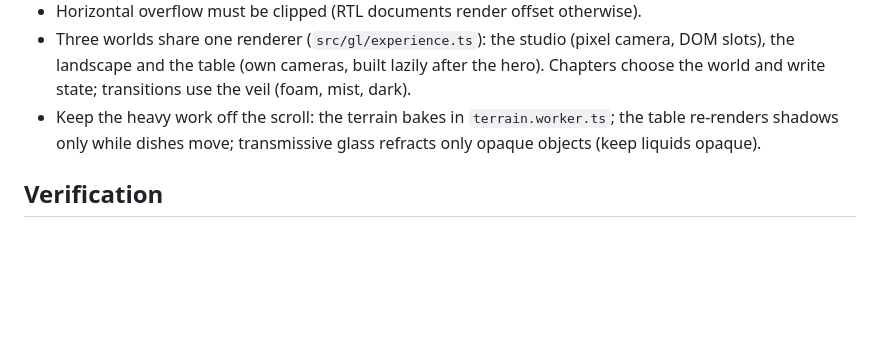
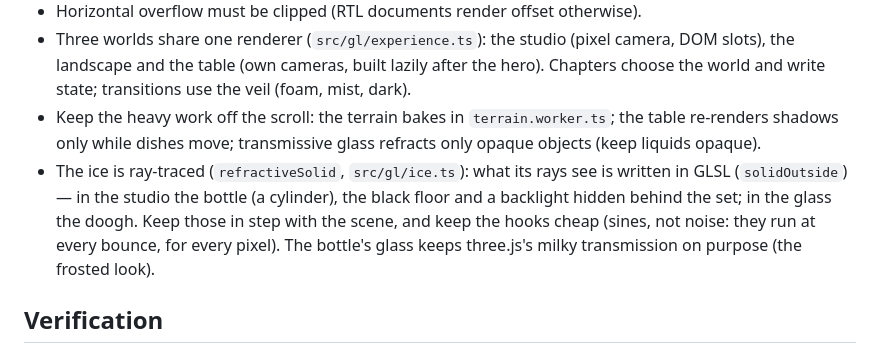
Before and after one commit to veyra-studio/abali, a Markdown page: CLAUDE.md, the part around the change. Rendered like a GitHub page; blank space fills up the shorter version.

```diff
--- a/CLAUDE.md
+++ b/CLAUDE.md
@@ -26,6 +26,7 @@ VEYRA_CORE_SRC=../veyra-core npm run dev   # alias the engine to its source
 - Horizontal overflow must be clipped (RTL documents render offset otherwise).
 - Three worlds share one renderer (`src/gl/experience.ts`): the studio (pixel camera, DOM slots), the landscape and the table (own cameras, built lazily after the hero). Chapters choose the world and write state; transitions use the veil (foam, mist, dark).
 - Keep the heavy work off the scroll: the terrain bakes in `terrain.worker.ts`; the table re-renders shadows only while dishes move; transmissive glass refracts only opaque objects (keep liquids opaque).
+- The ice is ray-traced (`refractiveSolid`, `src/gl/ice.ts`): what its rays see is written in GLSL (`solidOutside`) — in the studio the bottle (a cylinder), the black floor and a backlight hidden behind the set; in the glass the doogh. Keep those in step with the scene, and keep the hooks cheap (sines, not noise: they run at every bounce, for every pixel). The bottle's glass keeps three.js's milky transmission on purpose (the frosted look).
 
 ## Verification
 
```
Also changed, not shown: README.md (+3 -3 lines).
